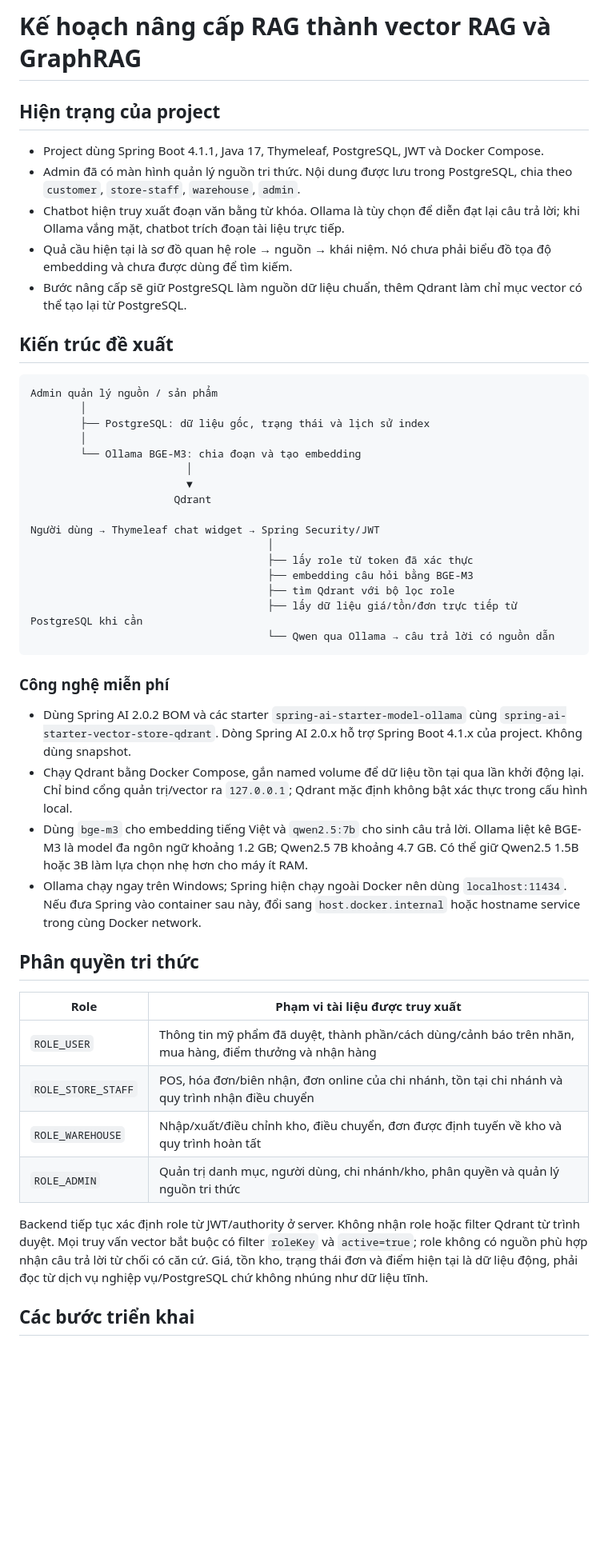
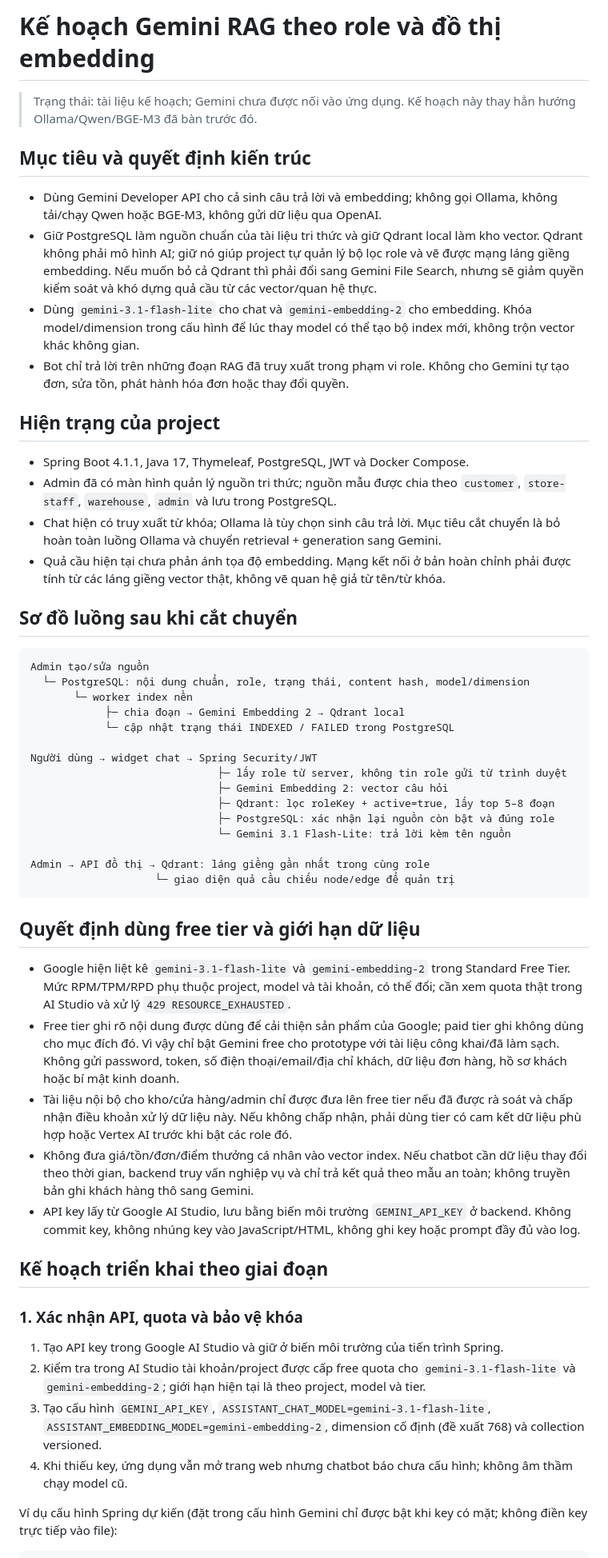
Before and after one commit to KhoiLene/DOANWEB_Nhom-25_ST3_ST5_A3-204, a Markdown page: docs/graph-rag-integration-plan.md, the part around one of its changes. Shown at 80% size. GitHub-like rendering; blank space fills up the shorter version.

Commit message:
docs: plan Gemini role-scoped RAG migration

````diff
--- a/docs/graph-rag-integration-plan.md
+++ b/docs/graph-rag-integration-plan.md
@@ -1,51 +1,57 @@
-# Kế hoạch nâng cấp RAG thành vector RAG và GraphRAG
+# Kế hoạch Gemini RAG theo role và đồ thị embedding
+
+> Trạng thái: tài liệu kế hoạch; Gemini chưa được nối vào ứng dụng. Kế hoạch này thay hẳn hướng Ollama/Qwen/BGE-M3 đã bàn trước đó.
+
+## Mục tiêu và quyết định kiến trúc
+
+- Dùng Gemini Developer API cho cả sinh câu trả lời và embedding; không gọi Ollama, không tải/chạy Qwen hoặc BGE-M3, không gửi dữ liệu qua OpenAI.
+- Giữ PostgreSQL làm nguồn chuẩn của tài liệu tri thức và giữ Qdrant local làm kho vector. Qdrant không phải mô hình AI; giữ nó giúp project tự quản lý bộ lọc role và vẽ được mạng láng giềng embedding. Nếu muốn bỏ cả Qdrant thì phải đổi sang Gemini File Search, nhưng sẽ giảm quyền kiểm soát và khó dựng quả cầu từ các vector/quan hệ thực.
+- Dùng `gemini-3.1-flash-lite` cho chat và `gemini-embedding-2` cho embedding. Khóa model/dimension trong cấu hình để lúc thay model có thể tạo bộ index mới, không trộn vector khác không gian.
+- Bot chỉ trả lời trên những đoạn RAG đã truy xuất trong phạm vi role. Không cho Gemini tự tạo đơn, sửa tồn, phát hành hóa đơn hoặc thay đổi quyền.
 
 ## Hiện trạng của project
 
-- Project dùng Spring Boot 4.1.1, Java 17, Thymeleaf, PostgreSQL, JWT và Docker Compose.
-- Admin đã có màn hình quản lý nguồn tri thức. Nội dung được lưu trong PostgreSQL, chia theo `customer`, `store-staff`, `warehouse`, `admin`.
-- Chatbot hiện truy xuất đoạn văn bằng từ khóa. Ollama là tùy chọn để diễn đạt lại câu trả lời; khi Ollama vắng mặt, chatbot trích đoạn tài liệu trực tiếp.
-- Quả cầu hiện tại là sơ đồ quan hệ role → nguồn → khái niệm. Nó chưa phải biểu đồ tọa độ embedding và chưa được dùng để tìm kiếm.
-- Bước nâng cấp sẽ giữ PostgreSQL làm nguồn dữ liệu chuẩn, thêm Qdrant làm chỉ mục vector có thể tạo lại từ PostgreSQL.
+- Spring Boot 4.1.1, Java 17, Thymeleaf, PostgreSQL, JWT và Docker Compose.
+- Admin đã có màn hình quản lý nguồn tri thức; nguồn mẫu được chia theo `customer`, `store-staff`, `warehouse`, `admin` và lưu trong PostgreSQL.
+- Chat hiện có truy xuất từ khóa; Ollama là tùy chọn sinh câu trả lời. Mục tiêu cắt chuyển là bỏ hoàn toàn luồng Ollama và chuyển retrieval + generation sang Gemini.
+- Quả cầu hiện tại chưa phản ánh tọa độ embedding. Mạng kết nối ở bản hoàn chỉnh phải được tính từ các láng giềng vector thật, không vẽ quan hệ giả từ tên/từ khóa.
 
-## Kiến trúc đề xuất
+## Sơ đồ luồng sau khi cắt chuyển
 
 ```text
-Admin quản lý nguồn / sản phẩm
-        │
-        ├── PostgreSQL: dữ liệu gốc, trạng thái và lịch sử index
-        │
-        └── Ollama BGE-M3: chia đoạn và tạo embedding
-                         │
-                         ▼
-                       Qdrant
+Admin tạo/sửa nguồn
+  └─ PostgreSQL: nội dung chuẩn, role, trạng thái, content hash, model/dimension
+       └─ worker index nền
+            ├─ chia đoạn → Gemini Embedding 2 → Qdrant local
+            └─ cập nhật trạng thái INDEXED / FAILED trong PostgreSQL
 
-Người dùng → Thymeleaf chat widget → Spring Security/JWT
-                                      │
-                                      ├── lấy role từ token đã xác thực
-                                      ├── embedding câu hỏi bằng BGE-M3
-                                      ├── tìm Qdrant với bộ lọc role
-                                      ├── lấy dữ liệu giá/tồn/đơn trực tiếp từ PostgreSQL khi cần
-                                      └── Qwen qua Ollama → câu trả lời có nguồn dẫn
+Người dùng → widget chat → Spring Security/JWT
+                              ├─ lấy role từ server, không tin role gửi từ trình duyệt
+                              ├─ Gemini Embedding 2: vector câu hỏi
+                              ├─ Qdrant: lọc roleKey + active=true, lấy top 5–8 đoạn
+                              ├─ PostgreSQL: xác nhận lại nguồn còn bật và đúng role
+                              └─ Gemini 3.1 Flash-Lite: trả lời kèm tên nguồn
+
+Admin → API đồ thị → Qdrant: láng giềng gần nhất trong cùng role
+                    └─ giao diện quả cầu chiếu node/edge để quản trị
 ```
 
-### Công nghệ miễn phí
+## Quyết định dùng free tier và giới hạn dữ liệu
 
-- Dùng Spring AI 2.0.2 BOM và các starter `spring-ai-starter-model-ollama` cùng `spring-ai-starter-vector-store-qdrant`. Dòng Spring AI 2.0.x hỗ trợ Spring Boot 4.1.x của project. Không dùng snapshot.
-- Chạy Qdrant bằng Docker Compose, gắn named volume để dữ liệu tồn tại qua lần khởi động lại. Chỉ bind cổng quản trị/vector ra `127.0.0.1`; Qdrant mặc định không bật xác thực trong cấu hình local.
-- Dùng `bge-m3` cho embedding tiếng Việt và `qwen2.5:7b` cho sinh câu trả lời. Ollama liệt kê BGE-M3 là model đa ngôn ngữ khoảng 1.2 GB; Qwen2.5 7B khoảng 4.7 GB. Có thể giữ Qwen2.5 1.5B hoặc 3B làm lựa chọn nhẹ hơn cho máy ít RAM.
-- Ollama chạy ngay trên Windows; Spring hiện chạy ngoài Docker nên dùng `localhost:11434`. Nếu đưa Spring vào container sau này, đổi sang `host.docker.internal` hoặc hostname service trong cùng Docker network.
+- Google hiện liệt kê `gemini-3.1-flash-lite` và `gemini-embedding-2` trong Standard Free Tier. Mức RPM/TPM/RPD phụ thuộc project, model và tài khoản, có thể đổi; cần xem quota thật trong AI Studio và xử lý `429 RESOURCE_EXHAUSTED`.
+- Free tier ghi rõ nội dung được dùng để cải thiện sản phẩm của Google; paid tier ghi không dùng cho mục đích đó. Vì vậy chỉ bật Gemini free cho prototype với tài liệu công khai/đã làm sạch. Không gửi password, token, số điện thoại/email/địa chỉ khách, dữ liệu đơn hàng, hồ sơ khách hoặc bí mật kinh doanh.
+- Tài liệu nội bộ cho kho/cửa hàng/admin chỉ được đưa lên free tier nếu đã được rà soát và chấp nhận điều khoản xử lý dữ liệu này. Nếu không chấp nhận, phải dùng tier có cam kết dữ liệu phù hợp hoặc Vertex AI trước khi bật các role đó.
+- Không đưa giá/tồn/đơn/điểm thưởng cá nhân vào vector index. Nếu chatbot cần dữ liệu thay đổi theo thời gian, backend truy vấn nghiệp vụ và chỉ trả kết quả theo mẫu an toàn; không truyền bản ghi khách hàng thô sang Gemini.
+- API key lấy từ Google AI Studio, lưu bằng biến môi trường `GEMINI_API_KEY` ở backend. Không commit key, không nhúng key vào JavaScript/HTML, không ghi key hoặc prompt đầy đủ vào log.
 
-## Phân quyền tri thức
+## Kế hoạch triển khai theo giai đoạn
 
-| Role | Phạm vi tài liệu được truy xuất |
-|---|---|
-| `ROLE_USER` | Thông tin mỹ phẩm đã duyệt, thành phần/cách dùng/cảnh báo trên nhãn, mua hàng, điểm thưởng và nhận hàng |
-| `ROLE_STORE_STAFF` | POS, hóa đơn/biên nhận, đơn online của chi nhánh, tồn tại chi nhánh và quy trình nhận điều chuyển |
-| `ROLE_WAREHOUSE` | Nhập/xuất/điều chỉnh kho, điều chuyển, đơn được định tuyến về kho và quy trình hoàn tất |
-| `ROLE_ADMIN` | Quản trị danh mục, người dùng, chi nhánh/kho, phân quyền và quản lý nguồn tri thức |
+### 1. Xác nhận API, quota và bảo vệ khóa
 
-Backend tiếp tục xác định role từ JWT/authority ở server. Không nhận role hoặc filter Qdrant từ trình duyệt. Mọi truy vấn vector bắt buộc có filter `roleKey` và `active=true`; role không có nguồn phù hợp nhận câu trả lời từ chối có căn cứ. Giá, tồn kho, trạng thái đơn và điểm hiện tại là dữ liệu động, phải đọc từ dịch vụ nghiệp vụ/PostgreSQL chứ không nhúng như dữ liệu tĩnh.
+1. Tạo API key trong Google AI Studio và giữ ở biến môi trường của tiến trình Spring.
+2. Kiểm tra trong AI Studio tài khoản/project được cấp free quota cho `gemini-3.1-flash-lite` và `gemini-embedding-2`; giới hạn hiện tại là theo project, model và tier.
+3. Tạo cấu hình `GEMINI_API_KEY`, `ASSISTANT_CHAT_MODEL=gemini-3.1-flash-lite`, `ASSISTANT_EMBEDDING_MODEL=gemini-embedding-2`, dimension cố định (đề xuất 768) và collection versioned.
+4. Khi thiếu key, ứng dụng vẫn mở trang web nhưng chatbot báo chưa cấu hình; không âm thầm chạy model cũ.
 
-## Các bước triển khai
+Ví dụ cấu hình Spring dự kiến (đặt trong cấu hình Gemini chỉ được bật khi key có mặt; không điền key trực tiếp vào file):
 
````
Also changed, not shown: other parts of docs/graph-rag-integration-plan.md (+57 -49 lines), docs/integrations-setup.md (+15 -25 lines).
